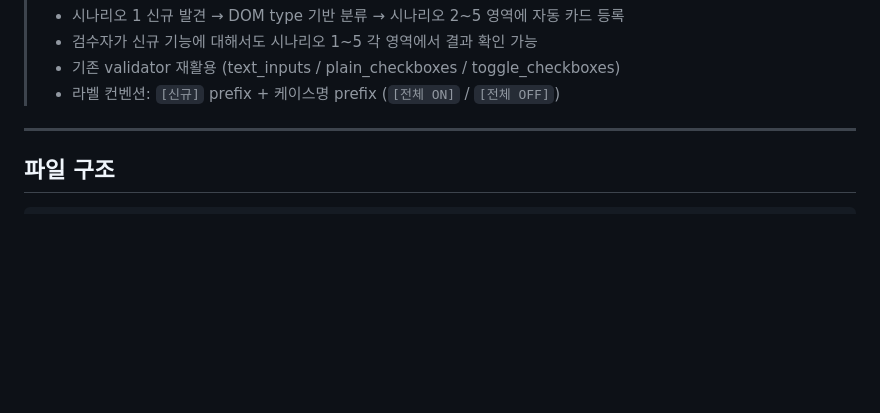
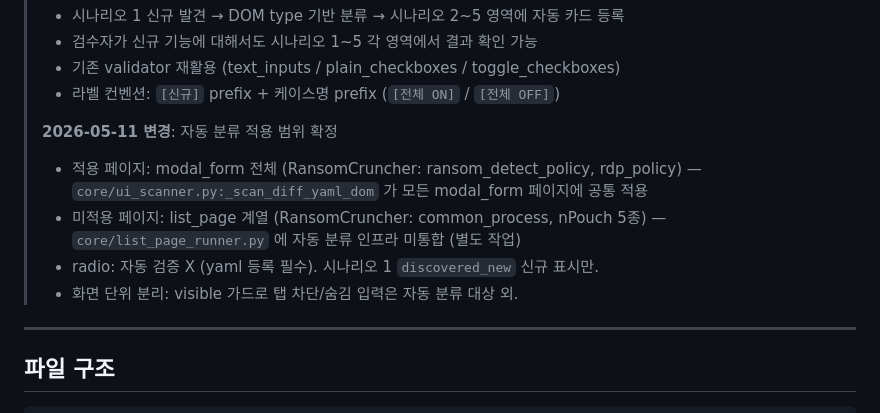
Before and after one commit to kdkkkk61/innoQA_engine, a Markdown page: docs/test_scenario_standard.md, the part around the change. GitHub-like rendering; blank space fills up the shorter version.

Commit message:
docs: 자동 분류 적용 범위 확정 변경 이력 추가
2026-05-11 변경 항목 추가:
- 적용 페이지: modal_form 전체 (ransom_detect_policy, rdp_policy)
- 미적용 페이지: list_page 계열 (common_process, nPouch 5종) — 별도 작업
- radio: 자동 검증 X (yaml 등록 필수)
- 화면 단위 분리: visible 가드

Co-Authored-By: Claude Opus 4.7 (1M context) <noreply@anthropic.com>

```diff
--- a/docs/test_scenario_standard.md
+++ b/docs/test_scenario_standard.md
@@ -16,6 +16,14 @@
 > - 검수자가 신규 기능에 대해서도 시나리오 1~5 각 영역에서 결과 확인 가능
 > - 기존 validator 재활용 (text_inputs / plain_checkboxes / toggle_checkboxes)
 > - 라벨 컨벤션: `[신규]` prefix + 케이스명 prefix (`[전체 ON]` / `[전체 OFF]`)
+>
+> **2026-05-11 변경**: 자동 분류 적용 범위 확정
+> - 적용 페이지: modal_form 전체 (RansomCruncher: ransom_detect_policy, rdp_policy)
+>   — `core/ui_scanner.py:_scan_diff_yaml_dom` 가 모든 modal_form 페이지에 공통 적용
+> - 미적용 페이지: list_page 계열 (RansomCruncher: common_process, nPouch 5종)
+>   — `core/list_page_runner.py` 에 자동 분류 인프라 미통합 (별도 작업)
+> - radio: 자동 검증 X (yaml 등록 필수). 시나리오 1 `discovered_new` 신규 표시만.
+> - 화면 단위 분리: visible 가드로 탭 차단/숨김 입력은 자동 분류 대상 외.
 
 ---
 
```
